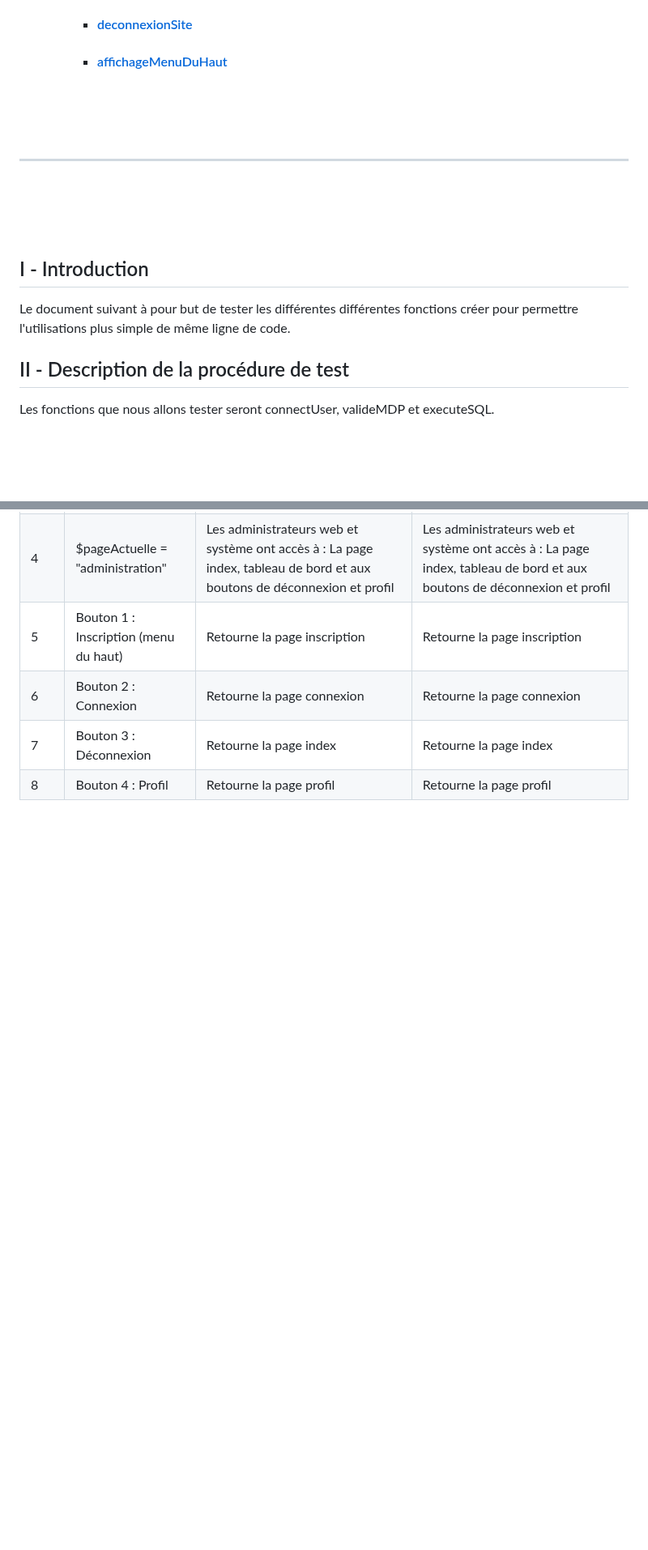
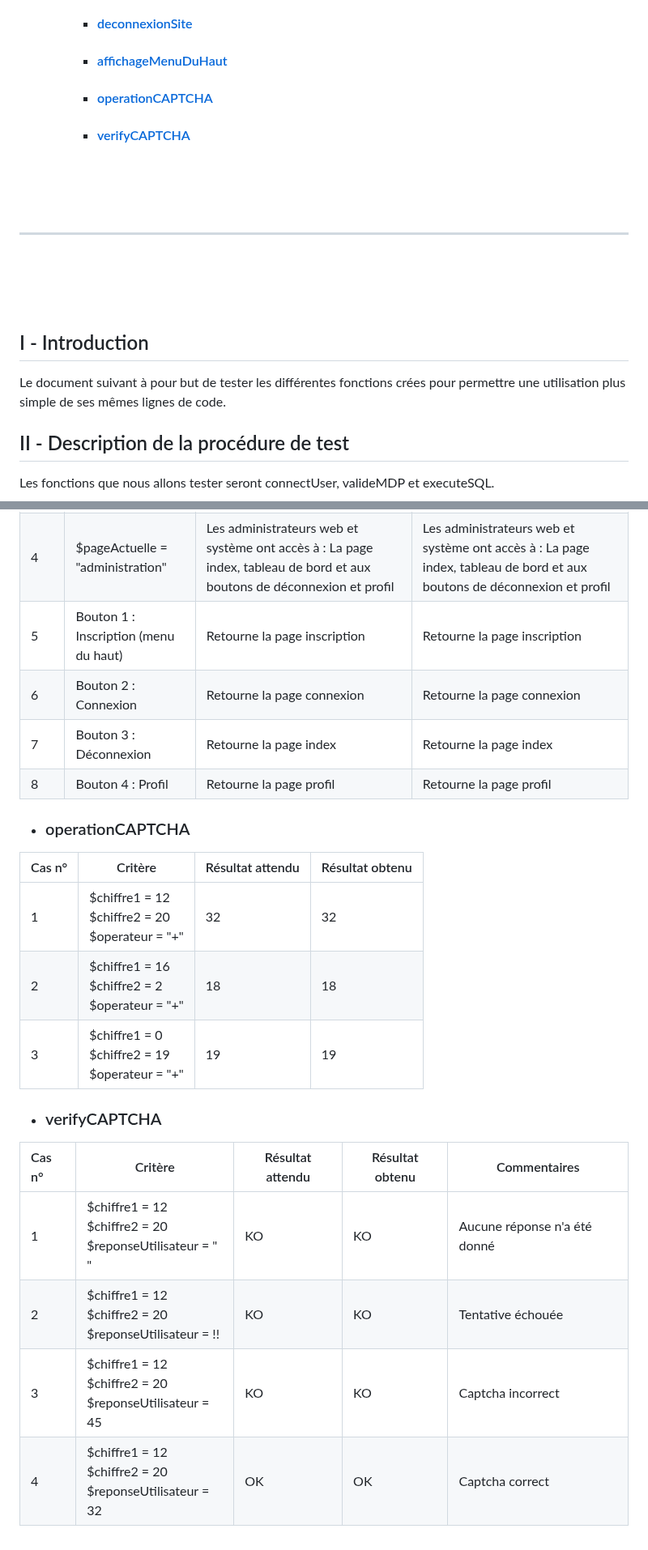
Before and after one commit to Farandjis/ticketsV2, a Markdown page: docs/dossier_test/dossier_de_test_fonction.md, 2 parts joined by grey strips. Shown at 81% size. GitHub-like rendering; blank space fills up the shorter version.

Commit message:
cas de tests des fonctions operationCaptcha et verifyCaptcha

```diff
--- a/docs/dossier_test/dossier_de_test_fonction.md
+++ b/docs/dossier_test/dossier_de_test_fonction.md
@@ -29,6 +29,8 @@ Ce document permet de s'assurer que les fonctions soient bien fonctionnelles com
         - #### [valideEmail](#7a)
         - #### [deconnexionSite](#8a)
         - #### [affichageMenuDuHaut](#9a)
+        - #### [operationCAPTCHA](#10a)
+        - #### [verifyCAPTCHA](#11a)
 
 
 <br><br><br>
@@ -39,7 +41,7 @@ Ce document permet de s'assurer que les fonctions soient bien fonctionnelles com
 
 ## <a name="I"></a>I - Introduction
 
-Le document suivant à pour but de tester les différentes différentes fonctions créer pour permettre l'utilisations plus simple de même ligne de code.
+Le document suivant à pour but de tester les différentes fonctions crées pour permettre une utilisation plus simple de ses mêmes lignes de code.
 <br>
 
 ## <a name="II"></a>II - Description de la procédure de test
@@ -182,3 +184,21 @@ Les fonctions que nous allons tester seront connectUser, valideMDP et executeSQL
 | 6      | Bouton 2 : Connexion                  | Retourne la page connexion               | Retourne la page connexion              |
 | 7      | Bouton 3 : Déconnexion                | Retourne la page index                | Retourne la page index               |
 | 8      | Bouton 4 : Profil                     | Retourne la page profil               | Retourne la page profil              |
+
+
+- ### <a name="10a"></a>operationCAPTCHA
+
+| Cas n° | Critère                                                  | Résultat attendu | Résultat obtenu |
+|:-------|----------------------------------------------------------|------------------|-----------------|
+| 1      | $chiffre1 = 12 <br> $chiffre2 = 20 <br> $operateur = "+" | 32               | 32              |
+| 2      | $chiffre1 = 16 <br> $chiffre2 = 2 <br> $operateur = "+"  | 18               | 18              |
+| 3      | $chiffre1 = 0 <br> $chiffre2 = 19 <br> $operateur = "+"  | 19               | 19              |
+
+- ### <a name="11a"></a>verifyCAPTCHA
+
+| Cas n° | Critère                                                           | Résultat attendu | Résultat obtenu | Commentaires                 |
+|:-------|-------------------------------------------------------------------|------------------|-----------------|------------------------------|
+| 1      | $chiffre1 = 12 <br> $chiffre2 = 20 <br> $reponseUtilisateur = " " | KO               | KO              | Aucune réponse n'a été donné |
+| 2      | $chiffre1 = 12 <br> $chiffre2 = 20 <br> $reponseUtilisateur = !!  | KO               | KO              | Tentative échouée            |
+| 3      | $chiffre1 = 12 <br> $chiffre2 = 20 <br> $reponseUtilisateur = 45  | KO               | KO              | Captcha incorrect            |
+| 4      | $chiffre1 = 12 <br> $chiffre2 = 20 <br> $reponseUtilisateur = 32  | OK               | OK              | Captcha correct              |
```
